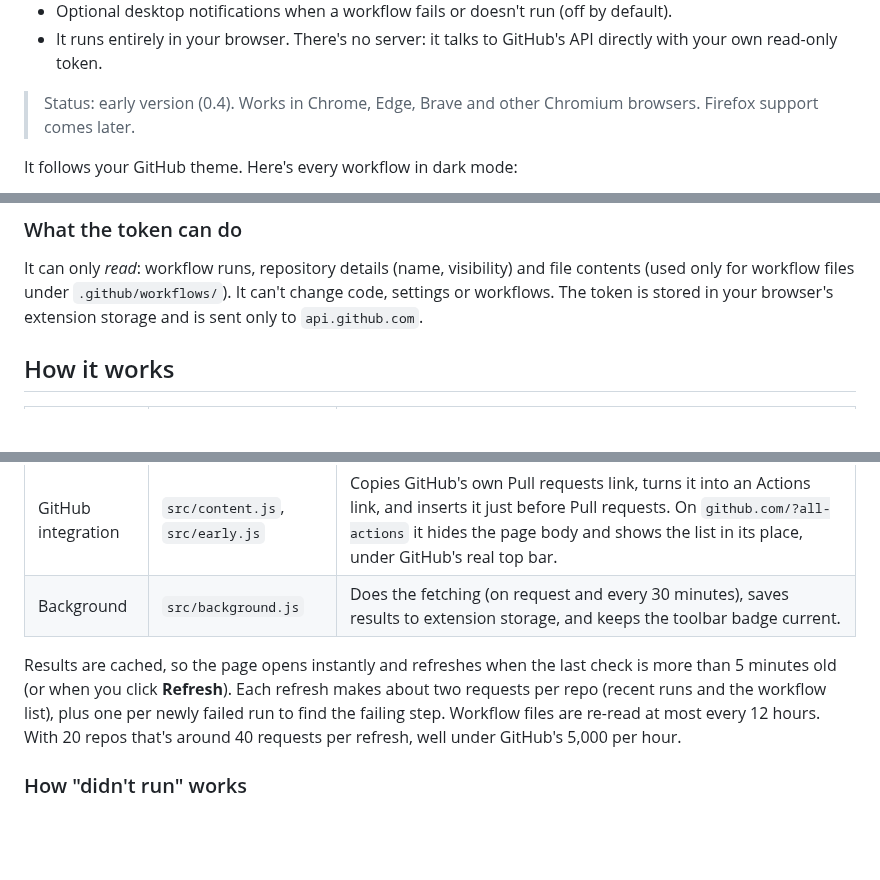
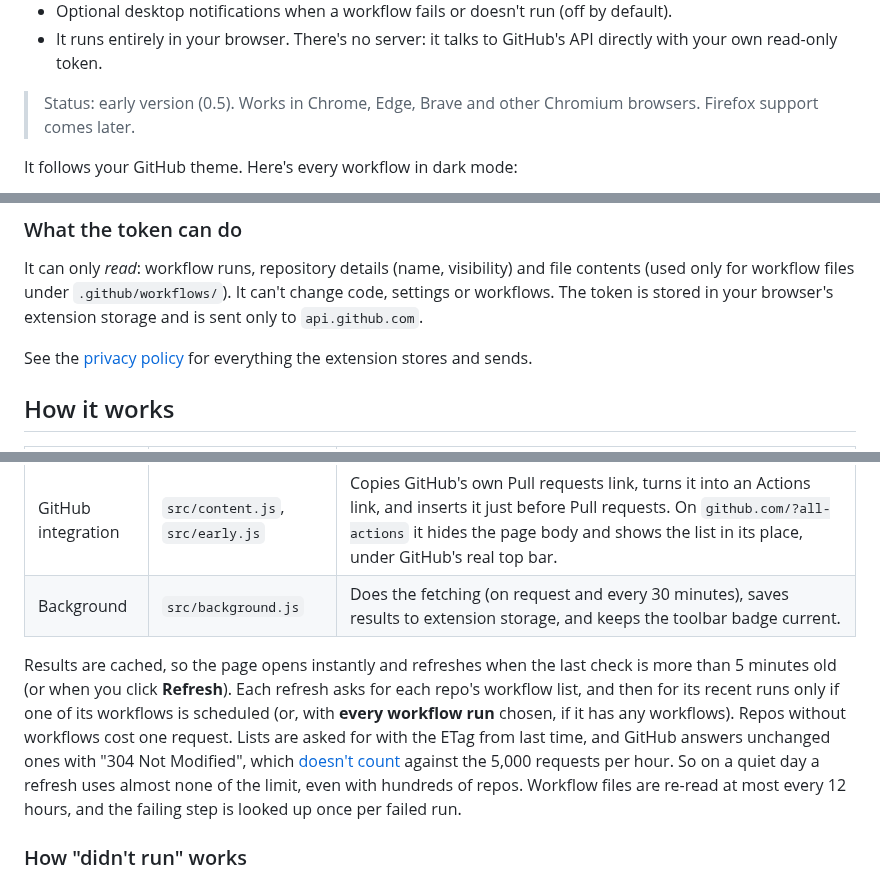
Before and after one commit to aj1126/All-Actions-for-GitHub_FORKED, a Markdown page: README.md, 3 parts joined by grey strips. Drawn GitHub-style; blank space fills up the shorter version.

```diff
--- a/README.md
+++ b/README.md
@@ -12,7 +12,7 @@ A browser extension that adds an account-wide **All actions** view to GitHub, ne
 - Optional desktop notifications when a workflow fails or doesn't run (off by default).
 - It runs entirely in your browser. There's no server: it talks to GitHub's API directly with your own read-only token.
 
-> Status: early version (0.4). Works in Chrome, Edge, Brave and other Chromium browsers. Firefox support comes later.
+> Status: early version (0.5). Works in Chrome, Edge, Brave and other Chromium browsers. Firefox support comes later.
 
 It follows your GitHub theme. Here's every workflow in dark mode:
 
@@ -59,6 +59,8 @@ When the token expires, the page tells you, and you can paste a new one under **
 
 It can only *read*: workflow runs, repository details (name, visibility) and file contents (used only for workflow files under `.github/workflows/`). It can't change code, settings or workflows. The token is stored in your browser's extension storage and is sent only to `api.github.com`.
 
+See the [privacy policy](PRIVACY.md) for everything the extension stores and sends.
+
 ## How it works
 
 | Piece | File | What it does |
@@ -70,7 +72,7 @@ It can only *read*: workflow runs, repository details (name, visibility) and fil
 | GitHub integration | `src/content.js`, `src/early.js` | Copies GitHub's own Pull requests link, turns it into an Actions link, and inserts it just before Pull requests. On `github.com/?all-actions` it hides the page body and shows the list in its place, under GitHub's real top bar. |
 | Background | `src/background.js` | Does the fetching (on request and every 30 minutes), saves results to extension storage, and keeps the toolbar badge current. |
 
-Results are cached, so the page opens instantly and refreshes when the last check is more than 5 minutes old (or when you click **Refresh**). Each refresh makes about two requests per repo (recent runs and the workflow list), plus one per newly failed run to find the failing step. Workflow files are re-read at most every 12 hours. With 20 repos that's around 40 requests per refresh, well under GitHub's 5,000 per hour.
+Results are cached, so the page opens instantly and refreshes when the last check is more than 5 minutes old (or when you click **Refresh**). Each refresh asks for each repo's workflow list, and then for its recent runs only if one of its workflows is scheduled (or, with **every workflow run** chosen, if it has any workflows). Repos without workflows cost one request. Lists are asked for with the ETag from last time, and GitHub answers unchanged ones with "304 Not Modified", which [doesn't count](https://docs.github.com/en/rest/using-the-rest-api/best-practices-for-using-the-rest-api#use-conditional-requests-if-appropriate) against the 5,000 requests per hour. So on a quiet day a refresh uses almost none of the limit, even with hundreds of repos. Workflow files are re-read at most every 12 hours, and the failing step is looked up once per failed run.
 
 ### How "didn't run" works
 
```
Also changed, not shown: PRIVACY.md (added, +41 -0 lines), docs/store/listing.md (added, +74 -0 lines), docs/screenshots/all-actions-dark.png, docs/store/logo-300.png (added), docs/store/promo-tile-440x280.png (added), docs/store/screenshot-1-needs-attention.png (added), docs/store/screenshot-2-all-workflows-dark.png (added), 8 other files.
